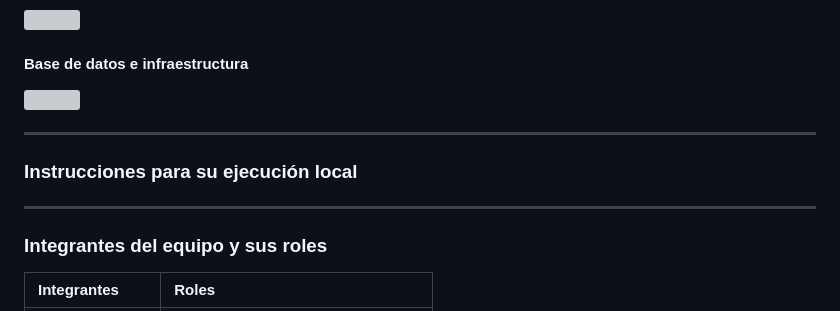
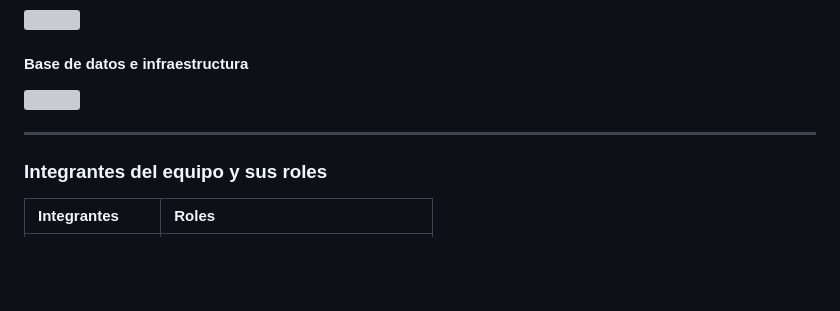
Before and after one commit to ignacioivan/NutriFind, a Markdown page: README.md, the part around the change. Drawn GitHub-style; blank space fills up the shorter version; grey boxes are pictures that could not be loaded.

Commit message:
cambios en README.md

```diff
--- a/README.md
+++ b/README.md
@@ -46,10 +46,6 @@ Para la creación de la plataforma utilizaremos diversas tecnologías, seleccion
 
 ---
 
-### Instrucciones para su ejecución local
-
----
-
 ### Integrantes del equipo y sus roles
 
 | Integrantes        | Roles                               |
```
